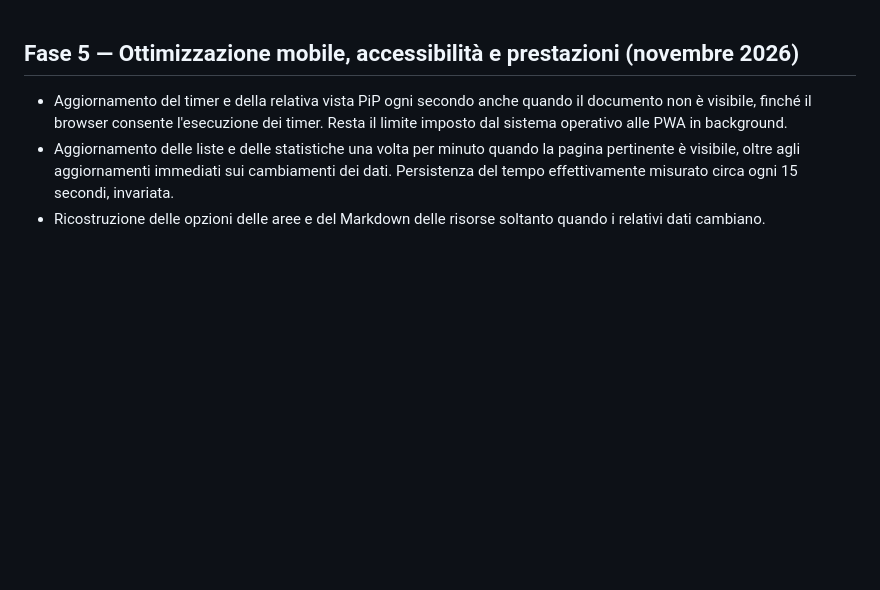
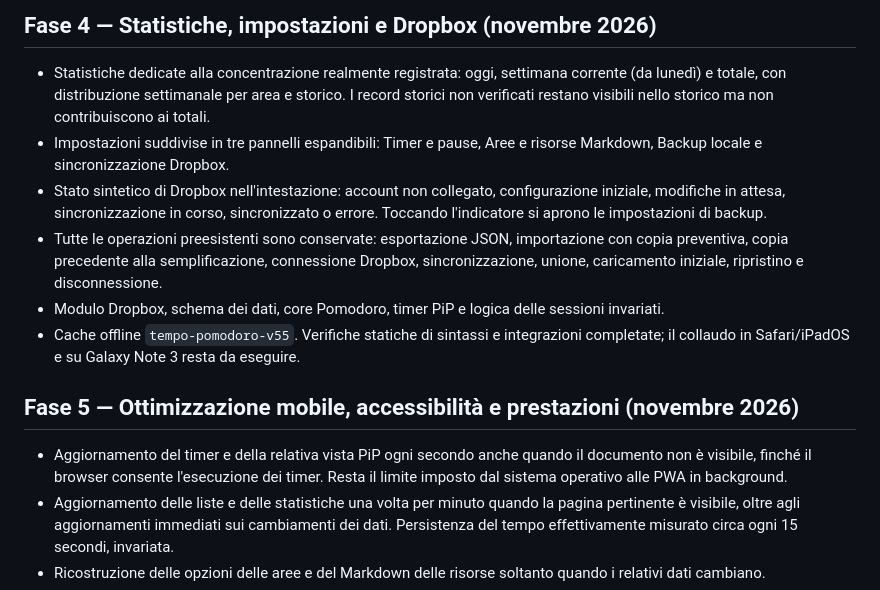
Before and after one commit to huliostiltskin95/pomo-wpa, a Markdown page: README.md, the part around the change. GitHub-like rendering; blank space fills up the shorter version.

Commit message:
Document phase 4 stats and Dropbox settings redesign

```diff
--- a/README.md
+++ b/README.md
@@ -1,3 +1,12 @@
+## Fase 4 — Statistiche, impostazioni e Dropbox (novembre 2026)
+
+- Statistiche dedicate alla concentrazione realmente registrata: oggi, settimana corrente (da lunedì) e totale, con distribuzione settimanale per area e storico. I record storici non verificati restano visibili nello storico ma non contribuiscono ai totali.
+- Impostazioni suddivise in tre pannelli espandibili: Timer e pause, Aree e risorse Markdown, Backup locale e sincronizzazione Dropbox.
+- Stato sintetico di Dropbox nell'intestazione: account non collegato, configurazione iniziale, modifiche in attesa, sincronizzazione in corso, sincronizzato o errore. Toccando l'indicatore si aprono le impostazioni di backup.
+- Tutte le operazioni preesistenti sono conservate: esportazione JSON, importazione con copia preventiva, copia precedente alla semplificazione, connessione Dropbox, sincronizzazione, unione, caricamento iniziale, ripristino e disconnessione.
+- Modulo Dropbox, schema dei dati, core Pomodoro, timer PiP e logica delle sessioni invariati.
+- Cache offline `tempo-pomodoro-v55`. Verifiche statiche di sintassi e integrazioni completate; il collaudo in Safari/iPadOS e su Galaxy Note 3 resta da eseguire.
+
 ## Fase 5 — Ottimizzazione mobile, accessibilità e prestazioni (novembre 2026)
 
 - Aggiornamento del timer e della relativa vista PiP ogni secondo anche quando il documento non è visibile, finché il browser consente l'esecuzione dei timer. Resta il limite imposto dal sistema operativo alle PWA in background.
```
